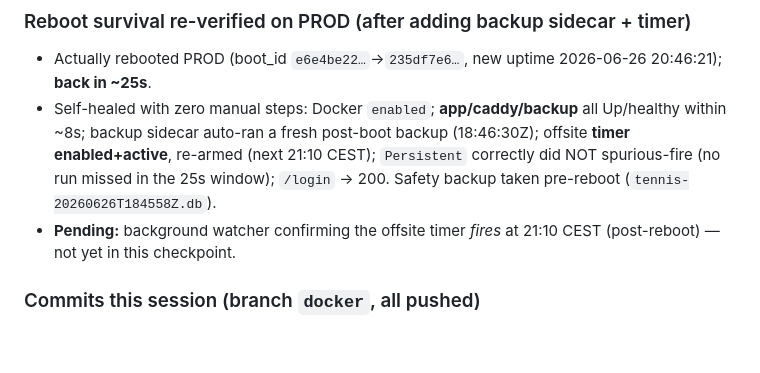
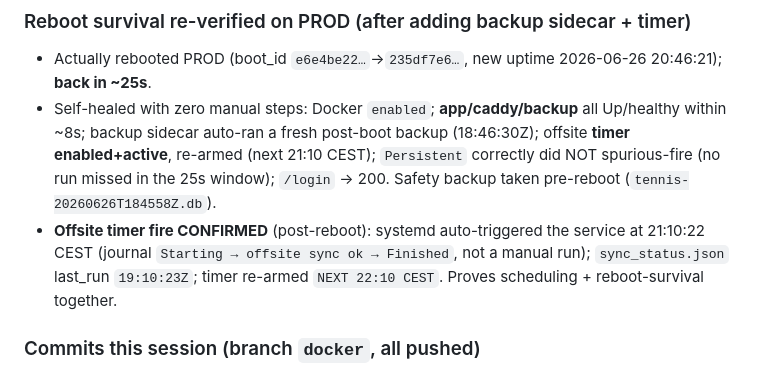
Before and after one commit to AINxtGenDev/stecher_tennis, a Markdown page: SESSION_CHECKPOINT.md, the part around the change. GitHub-like rendering; blank space fills up the shorter version.

Commit message:
docs: checkpoint — offsite timer fire confirmed (post-reboot, on schedule)
systemd auto-triggered tennis-backup-sync at 21:10 CEST (journal-verified, not
manual); sync_status updated, timer re-armed for 22:10. Confirms scheduling +
reboot survival of the off-box replication.

```diff
--- a/SESSION_CHECKPOINT.md
+++ b/SESSION_CHECKPOINT.md
@@ -87,8 +87,9 @@ backup** of the SQLite DB. Commit `11031e7` on `docker` (pushed). Live on **both
   backup sidecar auto-ran a fresh post-boot backup (18:46:30Z); offsite **timer enabled+active**, re-armed
   (next 21:10 CEST); `Persistent` correctly did NOT spurious-fire (no run missed in the 25s window);
   `/login` → 200. Safety backup taken pre-reboot (`tennis-20260626T184558Z.db`).
-- **Pending:** background watcher confirming the offsite timer *fires* at 21:10 CEST (post-reboot) — not yet
-  in this checkpoint.
+- **Offsite timer fire CONFIRMED** (post-reboot): systemd auto-triggered the service at 21:10:22 CEST
+  (journal `Starting → offsite sync ok → Finished`, not a manual run); `sync_status.json` last_run
+  `19:10:23Z`; timer re-armed `NEXT 22:10 CEST`. Proves scheduling + reboot-survival together.
 
 ### Commits this session (branch `docker`, all pushed)
 - `11031e7` feat: hourly transaction-safe local DB backup sidecar
```
